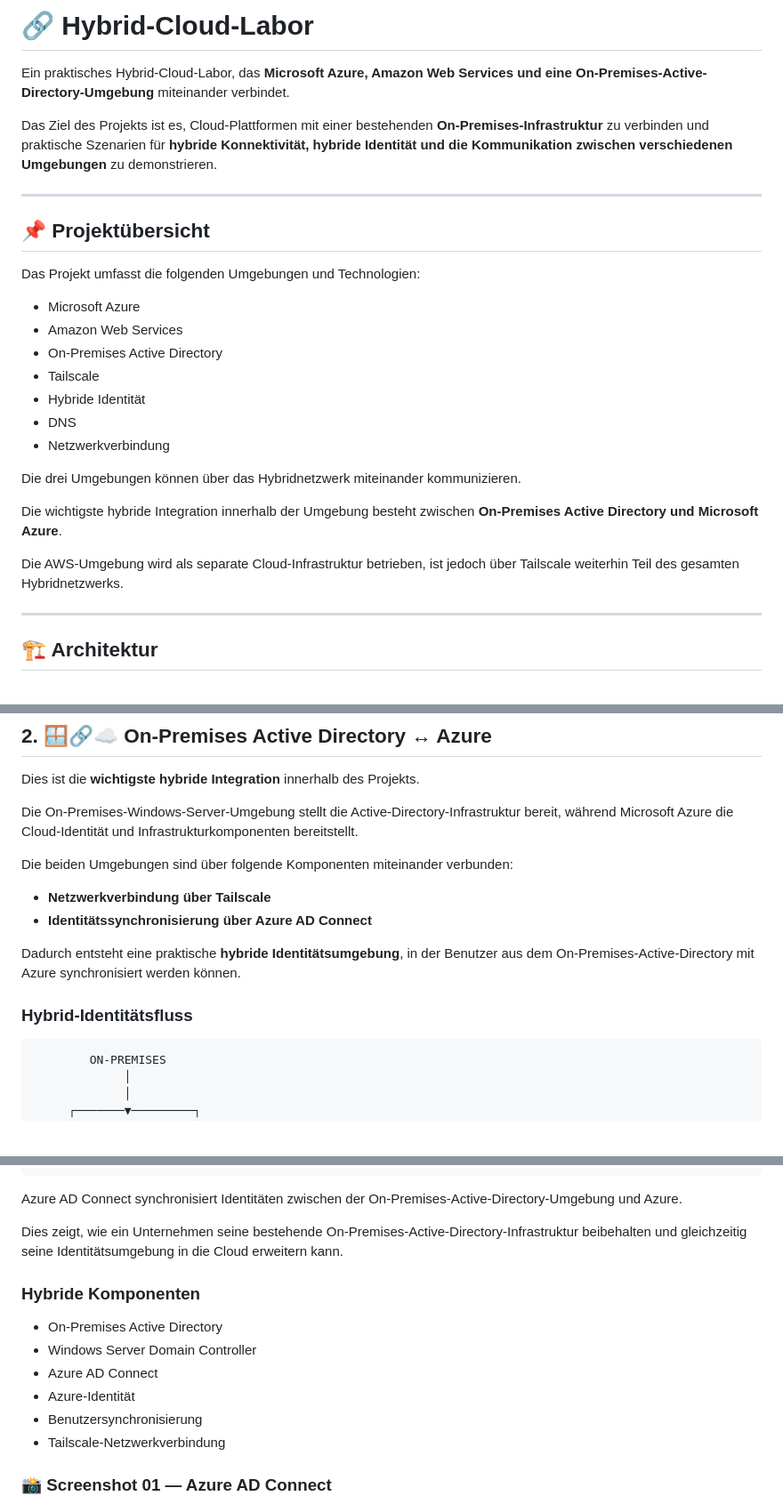
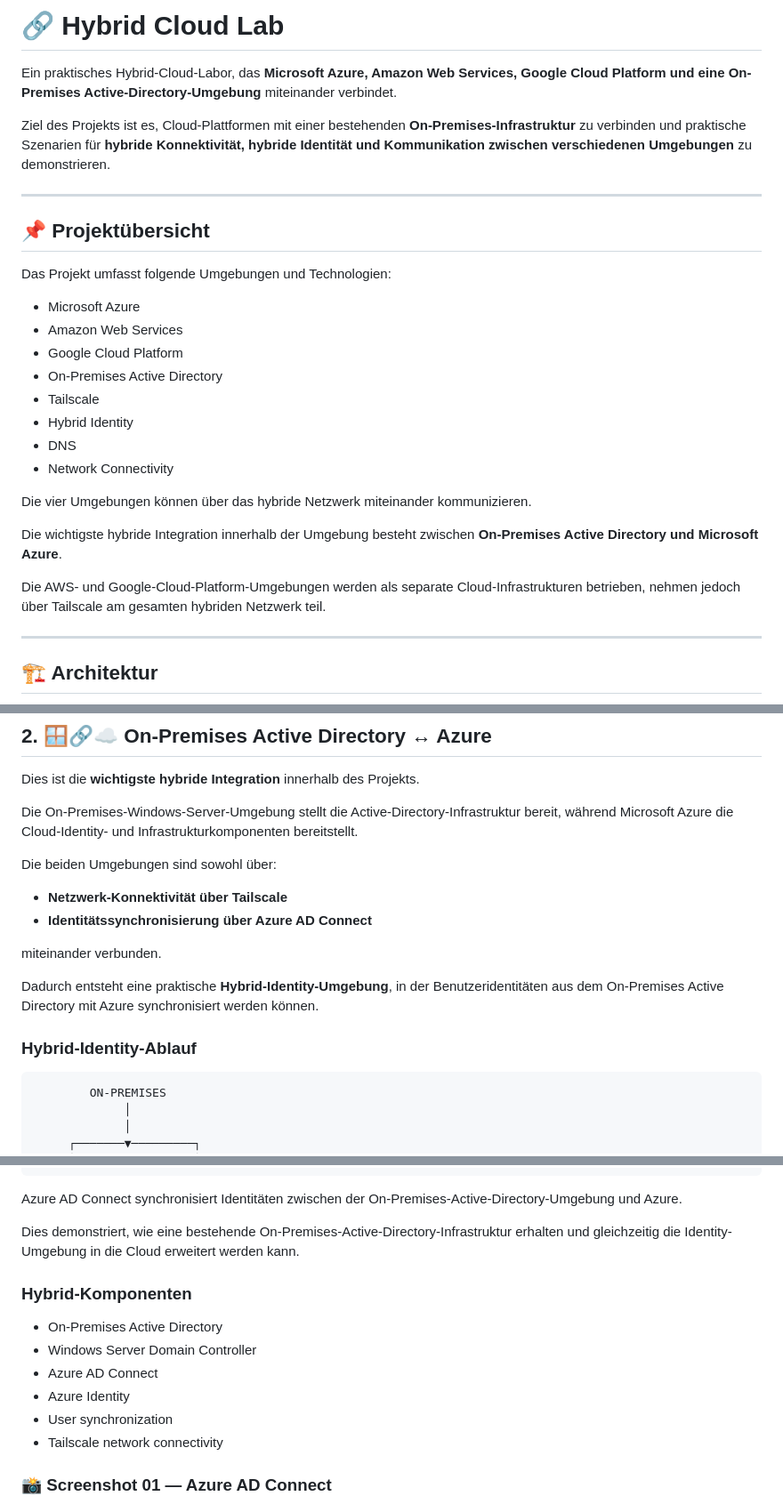
Before and after one commit to darwin642/CLOUD-DEVOPS-HOMELAB, a Markdown page: hybrid/readme.de.md, 3 parts joined by grey strips. Shown at 89% size. Drawn GitHub-style; blank space fills up the shorter version.

````diff
--- a/hybrid/readme.de.md
+++ b/hybrid/readme.de.md
@@ -1,28 +1,29 @@
-# 🔗 Hybrid-Cloud-Labor
+# 🔗 Hybrid Cloud Lab
 
-Ein praktisches Hybrid-Cloud-Labor, das **Microsoft Azure, Amazon Web Services und eine On-Premises-Active-Directory-Umgebung** miteinander verbindet.
+Ein praktisches Hybrid-Cloud-Labor, das **Microsoft Azure, Amazon Web Services, Google Cloud Platform und eine On-Premises Active-Directory-Umgebung** miteinander verbindet.
 
-Das Ziel des Projekts ist es, Cloud-Plattformen mit einer bestehenden **On-Premises-Infrastruktur** zu verbinden und praktische Szenarien für **hybride Konnektivität, hybride Identität und die Kommunikation zwischen verschiedenen Umgebungen** zu demonstrieren.
+Ziel des Projekts ist es, Cloud-Plattformen mit einer bestehenden **On-Premises-Infrastruktur** zu verbinden und praktische Szenarien für **hybride Konnektivität, hybride Identität und Kommunikation zwischen verschiedenen Umgebungen** zu demonstrieren.
 
 ---
 
 ## 📌 Projektübersicht
 
-Das Projekt umfasst die folgenden Umgebungen und Technologien:
+Das Projekt umfasst folgende Umgebungen und Technologien:
 
 * Microsoft Azure
 * Amazon Web Services
+* Google Cloud Platform
 * On-Premises Active Directory
 * Tailscale
-* Hybride Identität
+* Hybrid Identity
 * DNS
-* Netzwerkverbindung
+* Network Connectivity
 
-Die drei Umgebungen können über das Hybridnetzwerk miteinander kommunizieren.
+Die vier Umgebungen können über das hybride Netzwerk miteinander kommunizieren.
 
 Die wichtigste hybride Integration innerhalb der Umgebung besteht zwischen **On-Premises Active Directory und Microsoft Azure**.
 
-Die AWS-Umgebung wird als separate Cloud-Infrastruktur betrieben, ist jedoch über Tailscale weiterhin Teil des gesamten Hybridnetzwerks.
+Die AWS- und Google-Cloud-Platform-Umgebungen werden als separate Cloud-Infrastrukturen betrieben, nehmen jedoch über Tailscale am gesamten hybriden Netzwerk teil.
 
 ---
 
@@ -92,16 +96,18 @@ Zum Beispiel können wir von unserem On-Premises-Windows-Server **„HL-DC01“*
 
 Dies ist die **wichtigste hybride Integration** innerhalb des Projekts.
 
-Die On-Premises-Windows-Server-Umgebung stellt die Active-Directory-Infrastruktur bereit, während Microsoft Azure die Cloud-Identität und Infrastrukturkomponenten bereitstellt.
+Die On-Premises-Windows-Server-Umgebung stellt die Active-Directory-Infrastruktur bereit, während Microsoft Azure die Cloud-Identity- und Infrastrukturkomponenten bereitstellt.
 
-Die beiden Umgebungen sind über folgende Komponenten miteinander verbunden:
+Die beiden Umgebungen sind sowohl über:
 
-* **Netzwerkverbindung über Tailscale**
+* **Netzwerk-Konnektivität über Tailscale**
 * **Identitätssynchronisierung über Azure AD Connect**
 
-Dadurch entsteht eine praktische **hybride Identitätsumgebung**, in der Benutzer aus dem On-Premises-Active-Directory mit Azure synchronisiert werden können.
+miteinander verbunden.
 
-### Hybrid-Identitätsfluss
+Dadurch entsteht eine praktische **Hybrid-Identity-Umgebung**, in der Benutzeridentitäten aus dem On-Premises Active Directory mit Azure synchronisiert werden können.
+
+### Hybrid-Identity-Ablauf
 
 ```text
         ON-PREMISES
@@ -127,16 +133,16 @@ Dadurch entsteht eine praktische **hybride Identitätsumgebung**, in der Benutze
 
 Azure AD Connect synchronisiert Identitäten zwischen der On-Premises-Active-Directory-Umgebung und Azure.
 
-Dies zeigt, wie ein Unternehmen seine bestehende On-Premises-Active-Directory-Infrastruktur beibehalten und gleichzeitig seine Identitätsumgebung in die Cloud erweitern kann.
+Dies demonstriert, wie eine bestehende On-Premises-Active-Directory-Infrastruktur erhalten und gleichzeitig die Identity-Umgebung in die Cloud erweitert werden kann.
 
-### Hybride Komponenten
+### Hybrid-Komponenten
 
 * On-Premises Active Directory
 * Windows Server Domain Controller
 * Azure AD Connect
-* Azure-Identität
-* Benutzersynchronisierung
-* Tailscale-Netzwerkverbindung
+* Azure Identity
+* User synchronization
+* Tailscale network connectivity
 
 ### 📸 Screenshot 01 — Azure AD Connect
 
````
Also changed, not shown: other parts of hybrid/readme.de.md (+104 -76 lines).
